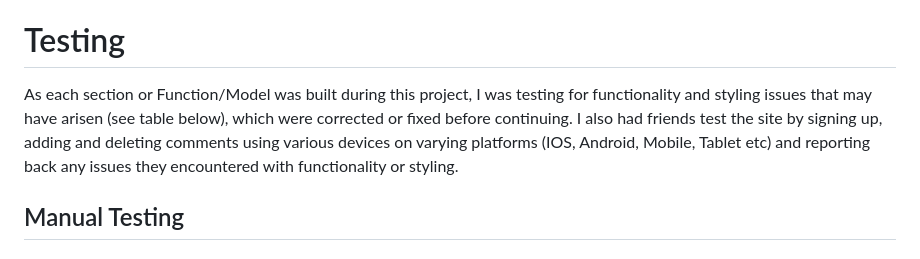
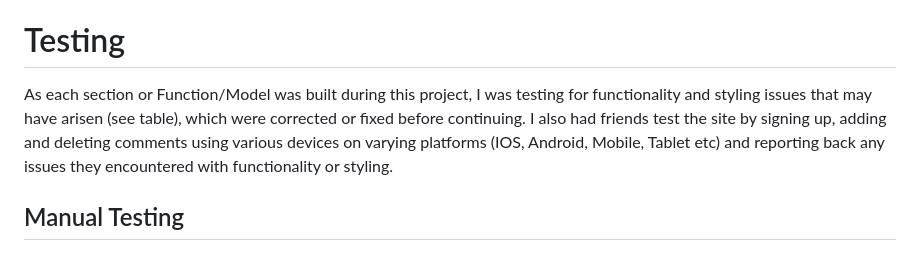
Before and after one commit to opoku1968/Reddit-News_4, a Markdown page: README.md, the part around the change. Drawn GitHub-style.

```diff
--- a/README.md
+++ b/README.md
@@ -260,7 +260,7 @@ This project was designed using Agile methodology, utilising the Project Board a
 
 # Testing
 
-As each section or Function/Model was built during this project, I was testing for functionality and styling issues that may have arisen (see table below), which were corrected or fixed before continuing. I also had friends test the site by signing up, adding and deleting comments using various devices on varying platforms (IOS, Android, Mobile, Tablet etc) and reporting back any issues they encountered with functionality or styling.
+As each section or Function/Model was built during this project, I was testing for functionality and styling issues that may have arisen (see table), which were corrected or fixed before continuing. I also had friends test the site by signing up, adding and deleting comments using various devices on varying platforms (IOS, Android, Mobile, Tablet etc) and reporting back any issues they encountered with functionality or styling.
 
 ## Manual Testing
 
```
